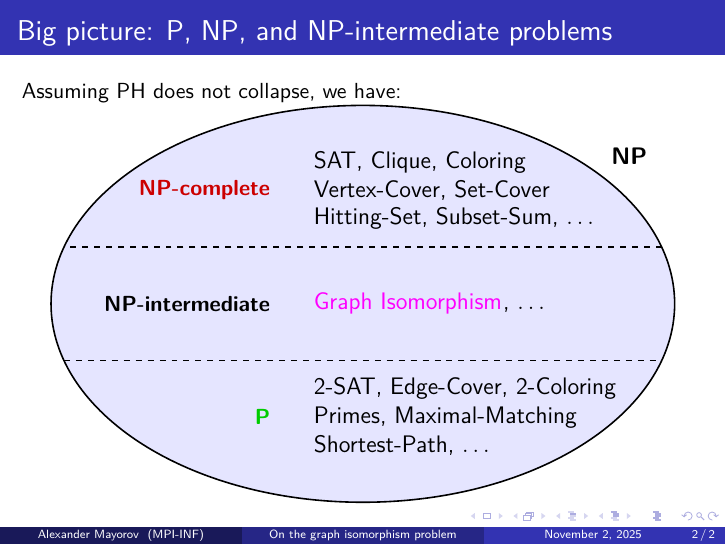
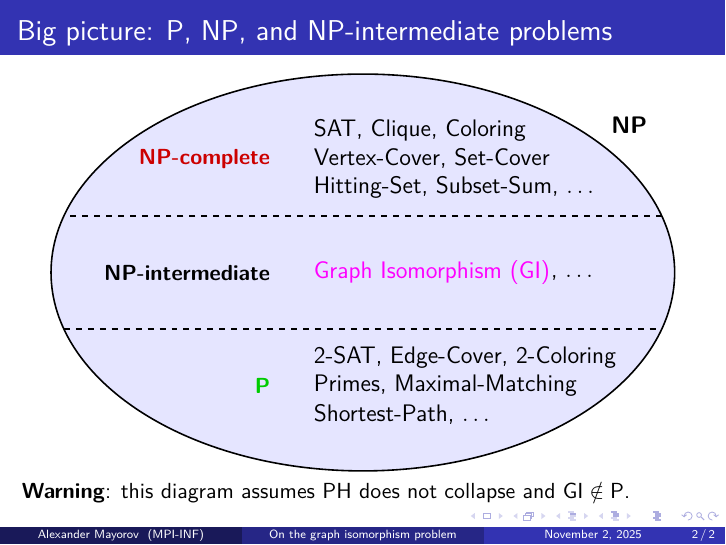
Before and after one commit to ZeroBone/LuksAlgorithmPresentation, LaTeX slides (gi.tex): page 2 of 2. Compiled offline with pdfLaTeX.

Commit message:
Refined first slide

```diff
--- a/gi.tex
+++ b/gi.tex
@@ -56,7 +56,6 @@
 \frame{\titlepage}
 
 \begin{frame}{Big picture: $ \P $, $ \NP $, and $ \NP $-intermediate problems}
-	Assuming $ \PH $ does not collapse, we have:
 	\begin{center}
 		\begin{tikzpicture}[scale=1.0, every node/.style={font=\large}]
 			% Parameters
@@ -102,7 +101,7 @@
 			\node[anchor=west] at (\npSubclassExampleOffset,\npcYCoord) {Vertex-Cover, Set-Cover};
 			\node[anchor=west] at (\npSubclassExampleOffset,\npcYCoord - 0.5) {Hitting-Set, Subset-Sum, $ \dots $};
 			% NPI
-			\node[MagentaZB, anchor=west] (ginode) at (\npSubclassExampleOffset,\npiYCoord) {Graph Isomorphism};
+			\node[MagentaZB, anchor=west] (ginode) at (\npSubclassExampleOffset,\npiYCoord) {Graph Isomorphism ($ \GI $)};
 			\node[anchor=west] at ($ (ginode.east |- 0,\npiYCoord) + (-0.25,-0.1) $) {, $\dots$};
 			% P
 			\node[anchor=west] at (\npSubclassExampleOffset,\pYCoord + 0.5) {2-SAT, Edge-Cover, 2-Coloring};
@@ -111,7 +110,7 @@
 
 		\end{tikzpicture}
 	\end{center}
-	% \textbf{Warning}: this diagram assumes $ \P \neq \NP $, which is not known.
+	\textbf{Warning}: this diagram assumes $ \PH $ does not collapse and $ \GI \notin \P $.
 \end{frame}
 
 \end{document}
```
